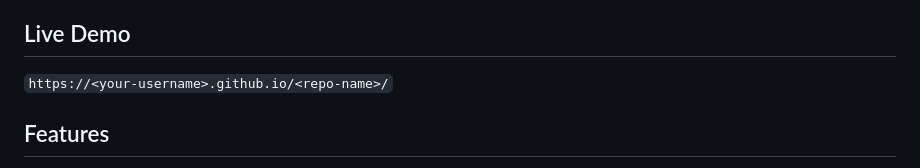
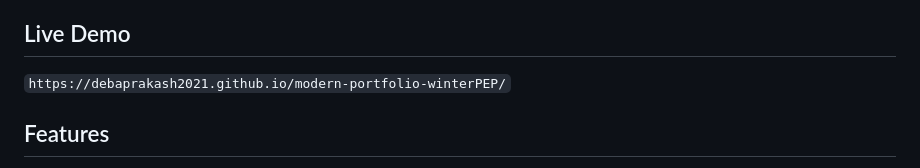
Before and after one commit to debaprakash2021/modern-portfolio-winterPEP, a Markdown page: README.md, the part around the change. Drawn GitHub-style.

```diff
--- a/README.md
+++ b/README.md
@@ -4,7 +4,7 @@
 A personal portfolio website that showcases projects, skills, and contact information. Built with semantic HTML and modern CSS (responsive layout, accessible UI, and subtle animations). This repository contains the full static site (no build tool required), ready to deploy to GitHub Pages or serve from any static host.
 
 ## Live Demo
-`https://<your-username>.github.io/<repo-name>/`
+`https://debaprakash2021.github.io/modern-portfolio-winterPEP/`
 
 ## Features
 - Clean, responsive design with mobile-first breakpoints
```
